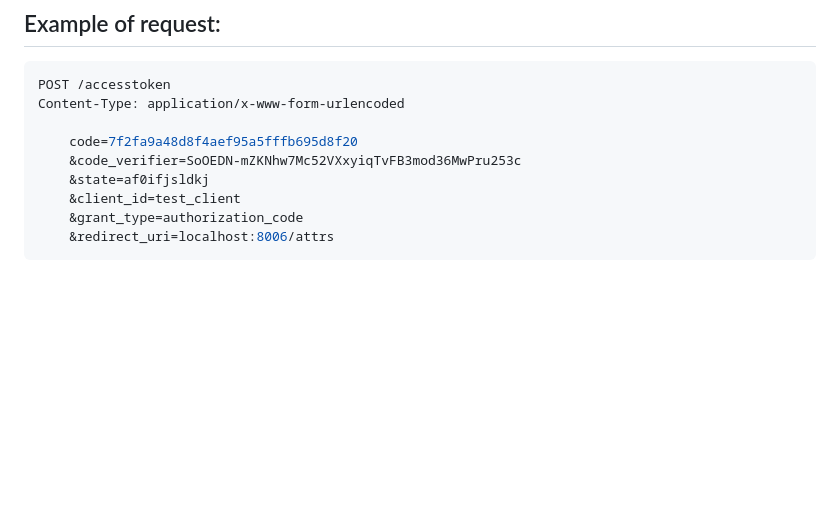
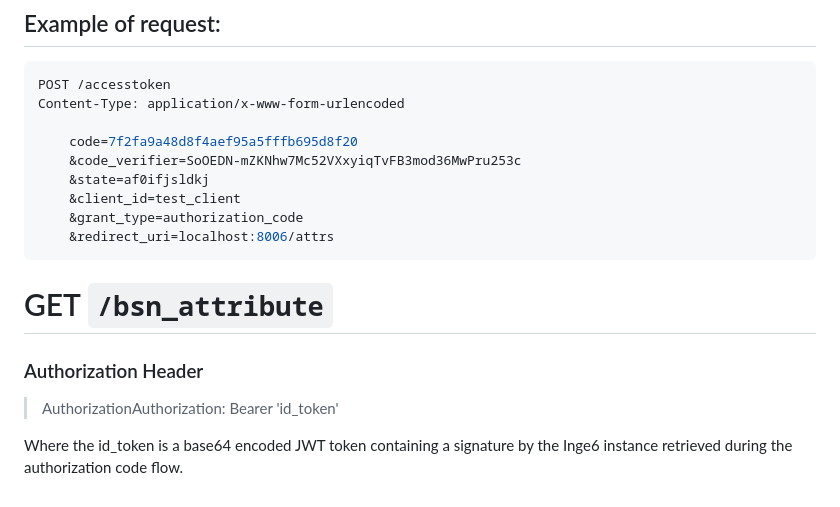
Before and after one commit to minvws/nl-rdo-max, a Markdown page: docs/endpoints.md, the part around the change. Rendered like a GitHub page; blank space fills up the shorter version.

````diff
--- a/docs/tvs-oidc-requests.md
+++ b/docs/endpoints.md
@@ -76,3 +76,10 @@ Content-Type: application/x-www-form-urlencoded
     &grant_type=authorization_code
     &redirect_uri=localhost:8006/attrs
 ```
+
+# GET `/bsn_attribute`
+
+### Authorization Header
+> AuthorizationAuthorization: Bearer 'id_token'
+
+Where the id_token is a base64 encoded JWT token containing a signature by the Inge6 instance retrieved during the authorization code flow.
````
Also changed, not shown: CHANGELOG.md (+1 -1 lines), docs/setup.md (added, +64 -0 lines), docs/system-overview.md (deleted, +0 -11 lines), docs/images/retrieve-ac-flow.png (added), docs/images/tvs-connect.acc.coroncheck.nl.png (deleted), 4 other files.
